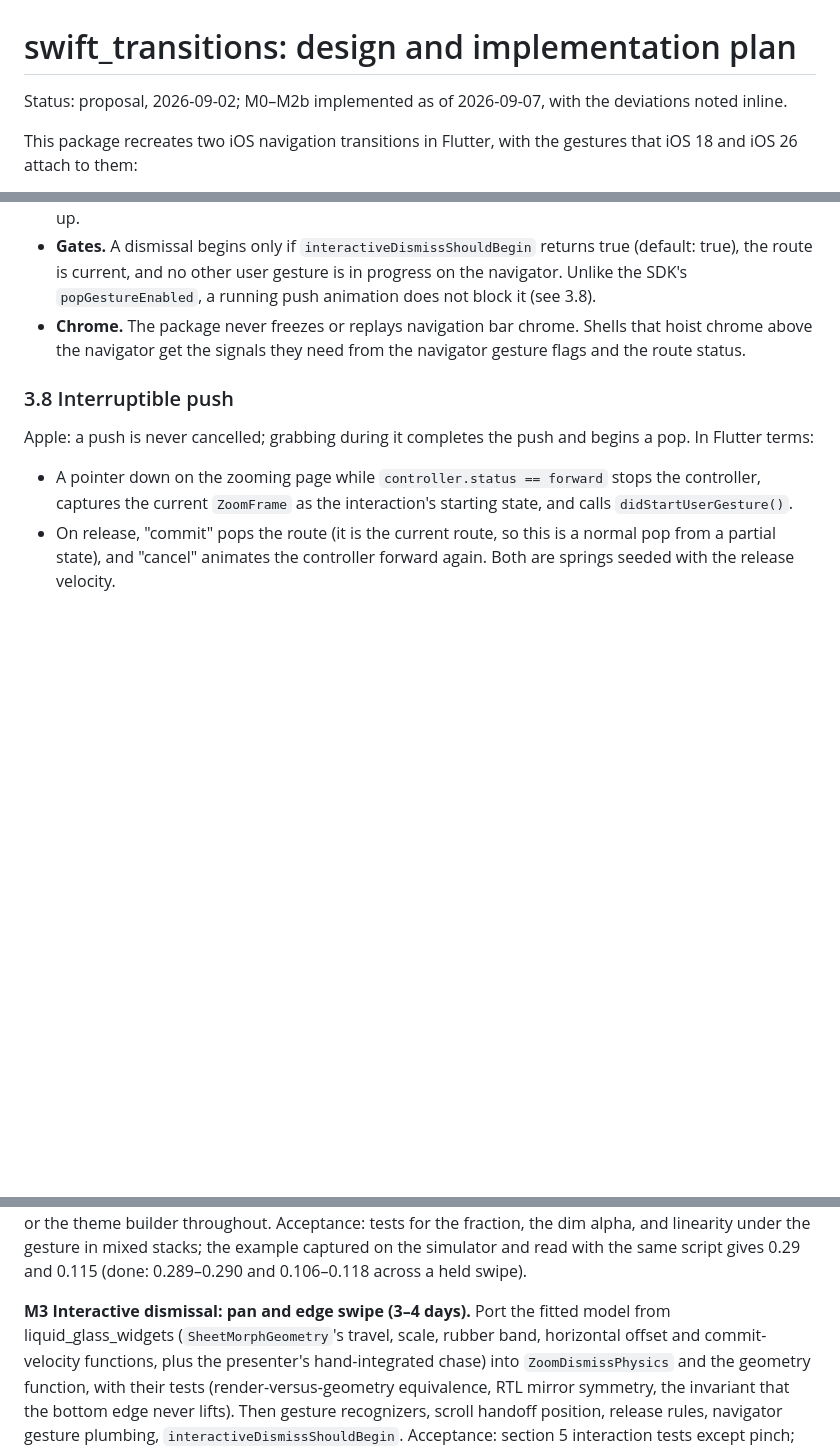
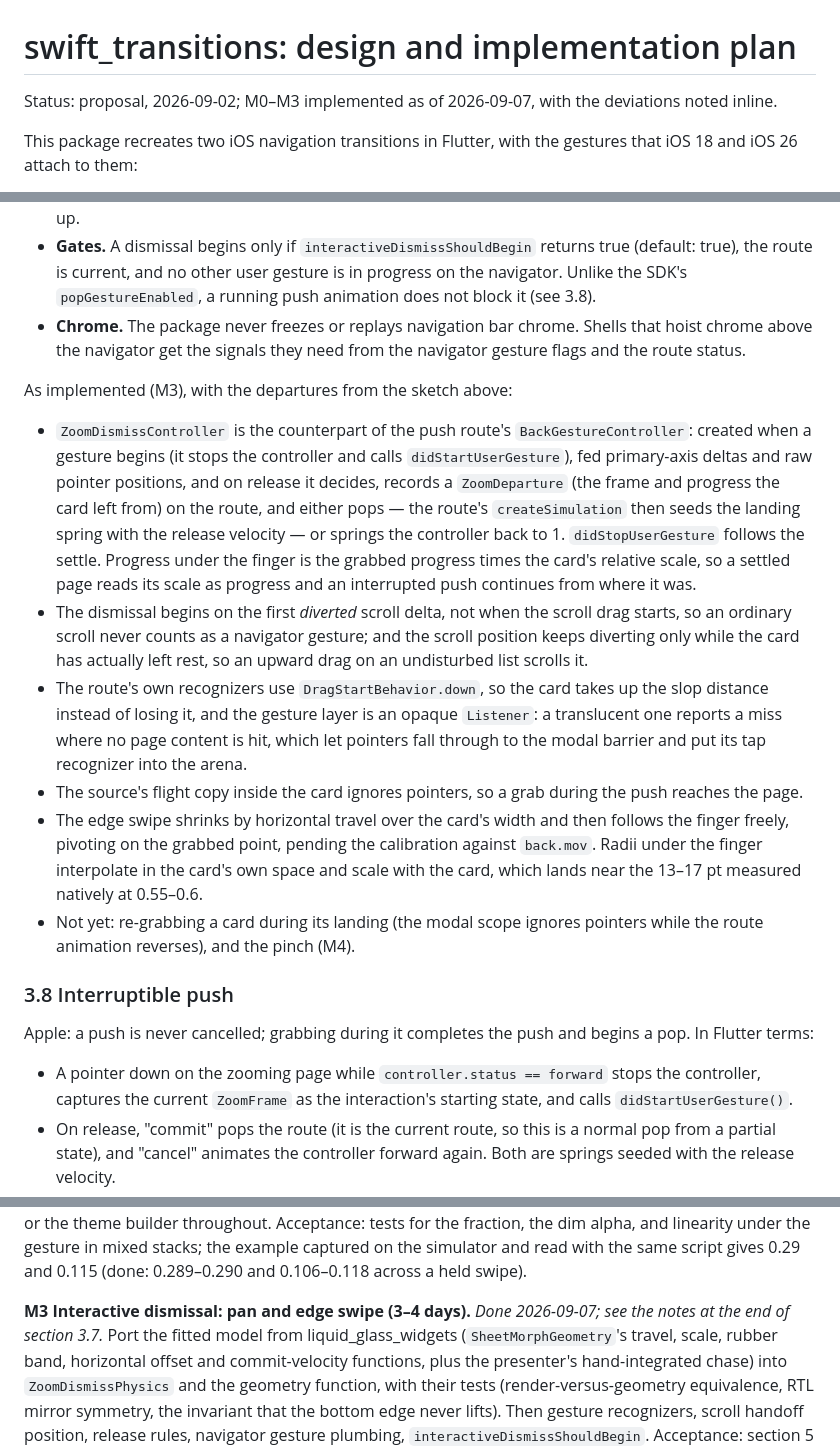
Before and after one commit to JakeThomson/swift_transitions, a Markdown page: docs/design.md, 3 parts joined by grey strips. GitHub-like rendering; blank space fills up the shorter version.

Commit message:
docs(design): record M3 and its departures from the sketch
Co-Authored-By: Claude Fable 5.1 <noreply@anthropic.com>
Claude-Session: https://claude.ai/code/session_01AFt9CeGjVDUYRq3r445G6h

```diff
--- a/docs/design.md
+++ b/docs/design.md
@@ -1,6 +1,6 @@
 # swift_transitions: design and implementation plan
 
-Status: proposal, 2026-09-02; M0–M2b implemented as of 2026-09-07, with the
+Status: proposal, 2026-09-02; M0–M3 implemented as of 2026-09-07, with the
 deviations noted inline.
 
 This package recreates two iOS navigation transitions in Flutter, with the
@@ -739,6 +739,37 @@ Details that matter:
   Shells that hoist chrome above the navigator get the signals they need
   from the navigator gesture flags and the route status.
 
+As implemented (M3), with the departures from the sketch above:
+
+- `ZoomDismissController` is the counterpart of the push route's
+  `BackGestureController`: created when a gesture begins (it stops the
+  controller and calls `didStartUserGesture`), fed primary-axis deltas and
+  raw pointer positions, and on release it decides, records a
+  `ZoomDeparture` (the frame and progress the card left from) on the route,
+  and either pops — the route's `createSimulation` then seeds the landing
+  spring with the release velocity — or springs the controller back to 1.
+  `didStopUserGesture` follows the settle. Progress under the finger is the
+  grabbed progress times the card's relative scale, so a settled page reads
+  its scale as progress and an interrupted push continues from where it was.
+- The dismissal begins on the first *diverted* scroll delta, not when the
+  scroll drag starts, so an ordinary scroll never counts as a navigator
+  gesture; and the scroll position keeps diverting only while the card has
+  actually left rest, so an upward drag on an undisturbed list scrolls it.
+- The route's own recognizers use `DragStartBehavior.down`, so the card
+  takes up the slop distance instead of losing it, and the gesture layer is
+  an opaque `Listener`: a translucent one reports a miss where no page
+  content is hit, which let pointers fall through to the modal barrier and
+  put its tap recognizer into the arena.
+- The source's flight copy inside the card ignores pointers, so a grab
+  during the push reaches the page.
+- The edge swipe shrinks by horizontal travel over the card's width and
+  then follows the finger freely, pivoting on the grabbed point, pending the
+  calibration against `back.mov`. Radii under the finger interpolate in the
+  card's own space and scale with the card, which lands near the 13–17 pt
+  measured natively at 0.55–0.6.
+- Not yet: re-grabbing a card during its landing (the modal scope ignores
+  pointers while the route animation reverses), and the pinch (M4).
+
 ### 3.8 Interruptible push
 
 Apple: a push is never cancelled; grabbing during it completes the push and
@@ -891,7 +922,8 @@ alpha, and linearity under the gesture in mixed stacks; the example captured
 on the simulator and read with the same script gives 0.29 and 0.115 (done:
 0.289–0.290 and 0.106–0.118 across a held swipe).
 
-**M3 Interactive dismissal: pan and edge swipe (3–4 days).**
+**M3 Interactive dismissal: pan and edge swipe (3–4 days).** *Done
+2026-09-07; see the notes at the end of section 3.7.*
 Port the fitted model from liquid_glass_widgets (`SheetMorphGeometry`'s
 travel, scale, rubber band, horizontal offset and commit-velocity functions,
 plus the presenter's hand-integrated chase) into `ZoomDismissPhysics` and the
```
